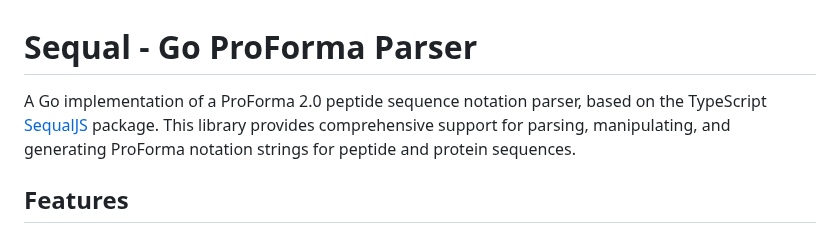
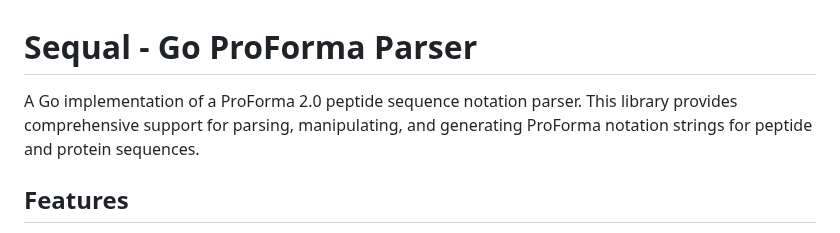
Before and after one commit to noatgnu/sequal-go, a Markdown page: README.md, the part around the change. Rendered like a GitHub page.

```diff
--- a/README.md
+++ b/README.md
@@ -1,6 +1,6 @@
 # Sequal - Go ProForma Parser
 
-A Go implementation of a ProForma 2.0 peptide sequence notation parser, based on the TypeScript [SequalJS](https://github.com/antmass/SequalJS) package. This library provides comprehensive support for parsing, manipulating, and generating ProForma notation strings for peptide and protein sequences.
+A Go implementation of a ProForma 2.0 peptide sequence notation parser. This library provides comprehensive support for parsing, manipulating, and generating ProForma notation strings for peptide and protein sequences.
 
 ## Features
 
```
